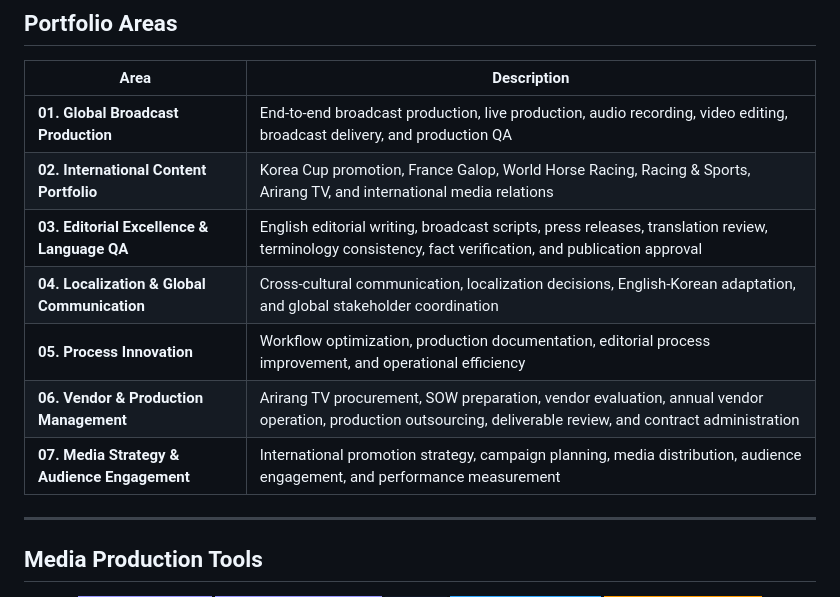
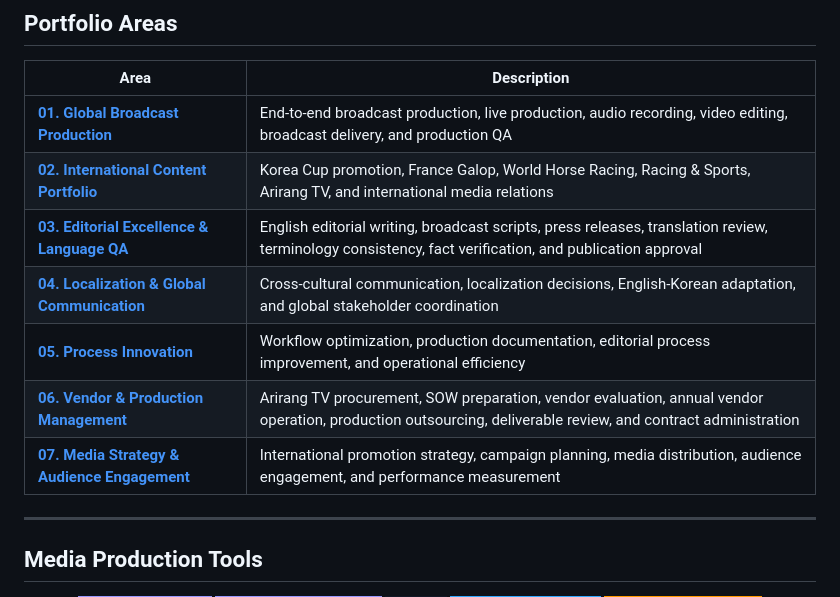
Before and after one commit to jokim90/jokim90, a Markdown page: README.md, the part around one of its changes. Rendered like a GitHub page; badges without logos.

```diff
--- a/README.md
+++ b/README.md
@@ -40,13 +73,13 @@ I work across **broadcast production, language QA, localization, international c
 
 | Area | Description |
 |---|---|
-| **01. Global Broadcast Production** | End-to-end broadcast production, live production, audio recording, video editing, broadcast delivery, and production QA |
-| **02. International Content Portfolio** | Korea Cup promotion, France Galop, World Horse Racing, Racing & Sports, Arirang TV, and international media relations |
-| **03. Editorial Excellence & Language QA** | English editorial writing, broadcast scripts, press releases, translation review, terminology consistency, fact verification, and publication approval |
-| **04. Localization & Global Communication** | Cross-cultural communication, localization decisions, English-Korean adaptation, and global stakeholder coordination |
-| **05. Process Innovation** | Workflow optimization, production documentation, editorial process improvement, and operational efficiency |
-| **06. Vendor & Production Management** | Arirang TV procurement, SOW preparation, vendor evaluation, annual vendor operation, production outsourcing, deliverable review, and contract administration |
-| **07. Media Strategy & Audience Engagement** | International promotion strategy, campaign planning, media distribution, audience engagement, and performance measurement |
+| **[01. Global Broadcast Production](./global-broadcast-production)** | End-to-end broadcast production, live production, audio recording, video editing, broadcast delivery, and production QA |
+| **[02. International Content Portfolio](./international-content-portfolio)** | Korea Cup promotion, France Galop, World Horse Racing, Racing & Sports, Arirang TV, and international media relations |
+| **[03. Editorial Excellence & Language QA](./editorial-language-qa)** | English editorial writing, broadcast scripts, press releases, translation review, terminology consistency, fact verification, and publication approval |
+| **[04. Localization & Global Communication](./localization-global-communication)** | Cross-cultural communication, localization decisions, English-Korean adaptation, and global stakeholder coordination |
+| **[05. Process Innovation](./process-innovation)** | Workflow optimization, production documentation, editorial process improvement, and operational efficiency |
+| **[06. Vendor & Production Management](./vendor-production-management)** | Arirang TV procurement, SOW preparation, vendor evaluation, annual vendor operation, production outsourcing, deliverable review, and contract administration |
+| **[07. Media Strategy & Audience Engagement](./media-strategy-audience-engagement)** | International promotion strategy, campaign planning, media distribution, audience engagement, and performance measurement |
 
 ---
 
```
Also changed, not shown: other parts of README.md (+37 -4 lines), assets/korean-doctors-app.jpg (added).
